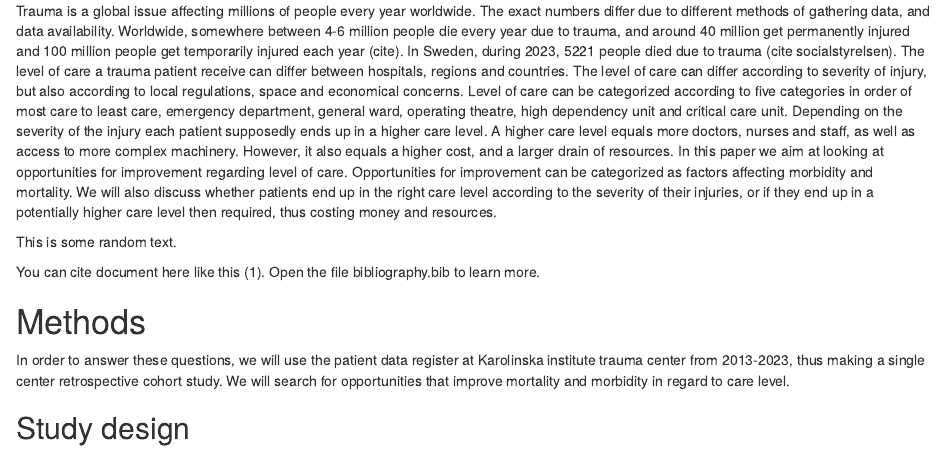
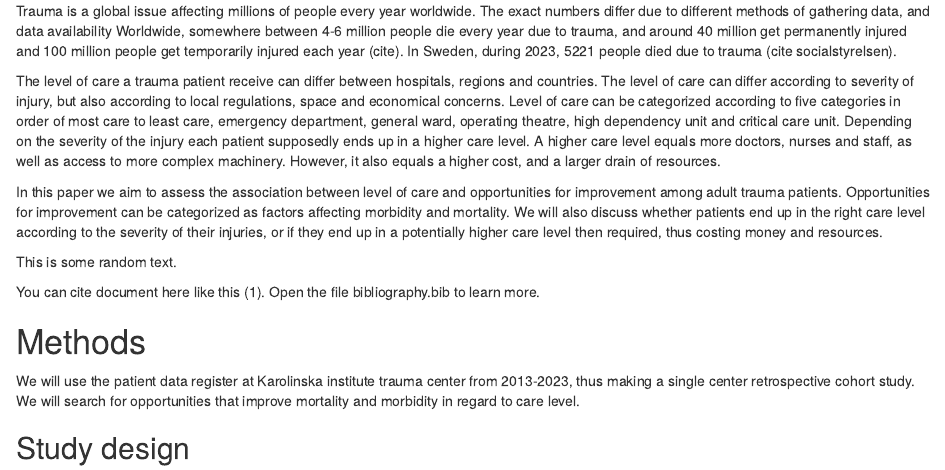
Before and after one commit to AntonDalman/level-hospital-care-ofi, an R Markdown document (manuscript.Rmd): the page in a window 1100 px wide, from 430 px down. Rendered offline with R 4.5, knitr and Pandoc, with nearby package versions; some code elsewhere in the file could not run offline.

Commit message:
Comment on manuscript

```diff
--- a/manuscript.Rmd
+++ b/manuscript.Rmd
@@ -51,9 +51,11 @@ Conclusion
 Introduction
 ============
 
-Trauma is a global issue affecting millions of people every year worldwide. The exact numbers differ due to different methods of gathering data, and data availability. Worldwide, somewhere between 4-6 million people die every year due to trauma, and around 40 million get permanently injured and 100 million people get temporarily injured each year (cite). In Sweden, during 2023, 5221 people died due to trauma (cite socialstyrelsen). The level of care a trauma patient receive can differ between hospitals, regions and countries. The level of care can differ according to severity of injury, but also according to local regulations, space and economical concerns.
-Level of care can be categorized according to five categories in order of most care to least care, emergency department, general ward, operating theatre, high dependency unit and critical care unit. Depending on the severity of the injury each patient supposedly ends up in a higher care level. A higher care level equals more doctors, nurses and staff, as well as access to more complex machinery. However, it also equals a higher cost, and a larger drain of resources.
-In this paper we aim at looking at opportunities for improvement regarding level of care. Opportunities for improvement can be categorized as factors affecting morbidity and mortality. We will also discuss whether patients end up in the right care level according to the severity of their injuries, or if they end up in a potentially higher care level then required, thus costing money and resources.
+Trauma is a global issue affecting millions of people every year worldwide<!-- Cite the latest global burden of disease study -->. The exact numbers differ due to different methods of gathering data, and data availability<!-- Adequate comment, and something you can elaborate on in the KI version. You don't need it here in the manuscript--> Worldwide, somewhere between 4-6 million people die every year due to trauma, and around 40 million get permanently injured and 100 million people get temporarily injured each year (cite). In Sweden, during 2023, 5221 people died due to trauma (cite socialstyrelsen).
+
+The level of care a trauma patient receive can differ between hospitals, regions and countries. The level of care can differ according to severity of injury, but also according to local regulations, space and economical concerns. Level of care can be categorized according to five categories in order of most care to least care, emergency department, general ward, operating theatre, high dependency unit and critical care unit<!-- This is the way to categorise level of in-hospital care that you will use, but it makes sense to also discuss other ways to define level of care in your KI paper-->. Depending on the severity of the injury each patient supposedly ends up in a higher care level. A higher care level equals more doctors, nurses and staff, as well as access to more complex machinery. However, it also equals a higher cost, and a larger drain of resources.
+
+In this paper we aim to assess the association between level of care and opportunities for improvement among adult trauma patients. Opportunities for improvement can be categorized as factors affecting morbidity and mortality<!-- I would introduce opportunities for improvement earlier, perhaps as its own paragraph-->. We will also discuss whether patients end up in the right care level according to the severity of their injuries, or if they end up in a potentially higher care level then required, thus costing money and resources.
 
 
 <!-- Explain the scientific background and rationale for the
@@ -70,7 +72,7 @@ bibliography.bib to learn more.
 Methods
 =======
 
-In order to answer these questions, we will use the patient data register at Karolinska institute trauma center from 2013-2023, thus making a single center retrospective cohort study. We will search for opportunities that improve mortality and morbidity in regard to care level.
+We will use the patient data register at Karolinska institute trauma center from 2013-2023, thus making a single center retrospective cohort study. We will search for opportunities that improve mortality and morbidity in regard to care level.
 
 
 Study design
```
